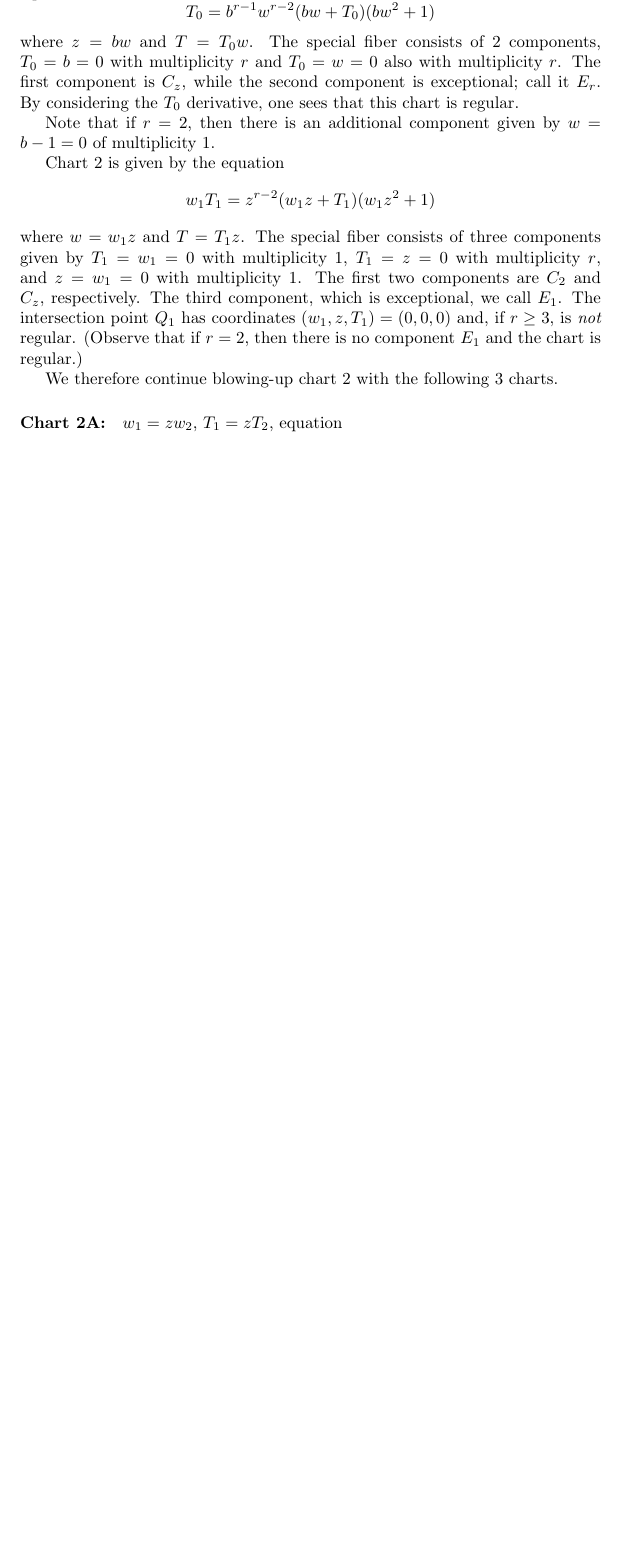
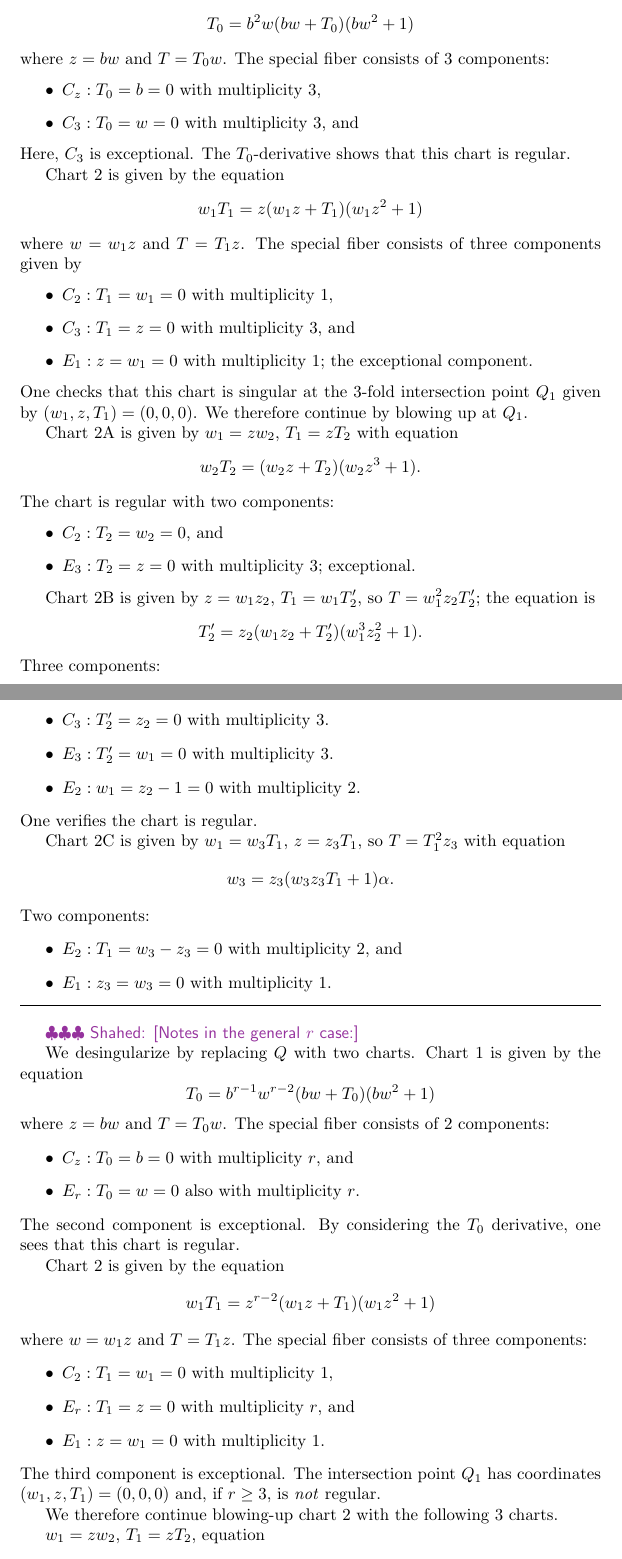
Before and after one commit to ssharif/aim-ranks-project, a LaTeX document (AIM_Ranks_infty.tex): part of page 5 of 7 before the commit and two parts of pages 5 and 6 of 8 after it, the two joined at a grey line, cut so that both start at the same text, the shorter picture padded with empty space. Compiled offline with pdfLaTeX.

Commit message:
r=3 case.

```diff
--- a/AIM_Ranks_infty.tex
+++ b/AIM_Ranks_infty.tex
@@ -275,19 +276,96 @@ One checks that this chart is regular.
+\paragraph{Case $r=3$.}
+\label{sec:r=3}
+
+We desingularize by replacing $Q$ with two charts. Chart 1 is given by the equation
+\[
+T_0 = b^2w(bw + T_0)(bw^2 + 1)
+\]
+where $z = bw$ and $T = T_0w$. The special fiber consists of 3 components:
+\begin{itemize}
+    \item $C_z: T_0 = b = 0$ with multiplicity 3,
+    \item $C_3: T_0 = w = 0$ with multiplicity 3, and
+\end{itemize}
+Here, $C_3$ is exceptional. The $T_0$-derivative shows that this chart is regular.
+
+Chart 2 is given by the equation
+\[
+w_1 T_1 = z(w_1z + T_1)(w_1 z^2 + 1)
+\]
+where $w = w_1 z$ and $T = T_1 z$. The special fiber consists of three components given by
+\begin{itemize}
+    \item $C_2: T_1 = w_1 = 0$ with multiplicity $1$,
+    \item $C_3: T_1 = z = 0$ with multiplicity $3$, and
+    \item $E_1: z = w_1 = 0$ with multiplicity $1$; the exceptional component.
+\end{itemize}
+One checks that this chart is singular at the 3-fold intersection point $Q_1$ given by $(w_1,z,T_1) = (0, 0, 0)$. We therefore continue by blowing up at $Q_1$.
+
+Chart 2A is given by $w_1 = z w_2$, $T_1 = z T_2$ with equation
+\[
+w_2T_2 = (w_2 z + T_2) (w_2 z^3 + 1).
+\]
+The chart is regular with two components:
+\begin{itemize}
+    \item $C_2: T_2 = w_2 = 0$, and
+    \item $E_3: T_2 = z = 0$ with multiplicity 3; exceptional.
+\end{itemize}
+
+Chart 2B is given by $z = w_1 z_2$, $T_1 = w_1 T_2'$, so $T = w_1^2 z_2 T_2'$; the equation is
+\[
+T_2' = z_2 (w_1z_2 + T_2') (w_1^3 z_2^2 + 1).
+\]
+Three components:
+\begin{itemize}
+    \item $C_3: T_2' = z_2 = 0$ with multiplicity 3.
+    \item $E_3: T_2' = w_1 = 0$ with multiplicity 3.
+    \item $E_2: w_1 = z_2 - 1 = 0$ with multiplicity 2.
+\end{itemize}
+One verifies the chart is regular.
+
+Chart 2C is given by $w_1 = w_3 T_1$, $z = z_3 T_1$, so $T = T_1^2 z_3$ with equation
+\[
+w_3 = z_3 (w_3 z_3 T_1 + 1) \alpha.
+\]
+Two components:
+\begin{itemize}
+    \item $E_2: T_1 = w_3 - z_3 = 0$ with multiplicity 2, and
+    \item $E_1: z_3 = w_3 = 0$ with multiplicity 1.
+\end{itemize}
+
+\hrule
+%%%%%%%%%%%%%%%%%%%%%%%%%%%%%%%%%%
+\bigskip
+
+\shahed{Notes in the general $r$ case:}
 
 We desingularize by replacing $Q$ with two charts. Chart 1 is given by the equation
 \[
 T_0 = b^{r-1}w^{r-2}(bw + T_0)(bw^2 + 1)
 \]
-where $z = bw$ and $T = T_0w$. The special fiber consists of 2 components, $T_0 = b = 0$ with multiplicity $r$ and $T_0 = w = 0$ also with multiplicity $r$. The first component is $C_z$, while the second component is exceptional; call it $E_r$. By considering the $T_0$ derivative, one sees that this chart is regular.
-
-Note that if $r = 2$, then there is an additional component given by $w = b - 1 = 0$ of multiplicity 1.
+where $z = bw$ and $T = T_0w$. The special fiber consists of 2 components:
+\begin{itemize}
+    \item $C_z: T_0 = b = 0$ with multiplicity $r$, and
+    \item $E_r: T_0 = w = 0$ also with multiplicity $r$.
+\end{itemize}
+ The second component is exceptional. By considering the $T_0$ derivative, one sees that this chart is regular.
 
 Chart 2 is given by the equation
 \[
 w_1 T_1 = z^{r-2}(w_1z + T_1)(w_1 z^2 + 1)
 \]
-where $w = w_1 z$ and $T = T_1 z$. The special fiber consists of three components given by $T_1 = w_1 = 0$ with multiplicity $1$, $T_1 = z = 0$ with multiplicity $r$, and $z = w_1 = 0$ with multiplicity $1$. The first two components are $C_2$ and $C_z$, respectively. The third component, which is exceptional, we call $E_1$. The intersection point $Q_1$ has coordinates $(w_1, z, T_1) = (0,0,0)$ and, if $r \geq 3$, is \emph{not} regular. (Observe that if $r = 2$, then there is no component $E_1$ and the chart is regular.)
+where $w = w_1 z$ and $T = T_1 z$. The special fiber consists of three components:
+\begin{itemize}
+    \item $C_2: T_1 = w_1 = 0$ with multiplicity $1$,
+    \item $E_r: T_1 = z = 0$ with multiplicity $r$, and
+    \item $E_1: z = w_1 = 0$ with multiplicity $1$.
+\end{itemize}
+The third component is exceptional. The intersection point $Q_1$ has coordinates $(w_1, z, T_1) = (0,0,0)$ and, if $r \geq 3$, is \emph{not} regular.
 
 We therefore continue blowing-up chart 2 with the following 3 charts.
+
+$w_1 = z w_2$, $T_1 = z T_2$, equation
+\[
+w_2T_2 = z^{r-3}(w_2 z + T_2) \cdot \alpha.
+\]
 
 \paragraph{Chart 2A:}
 \label{sec:chart-a}
```
Also changed, not shown: AIM_Ranks_infty.tex (13 more changed lines).
